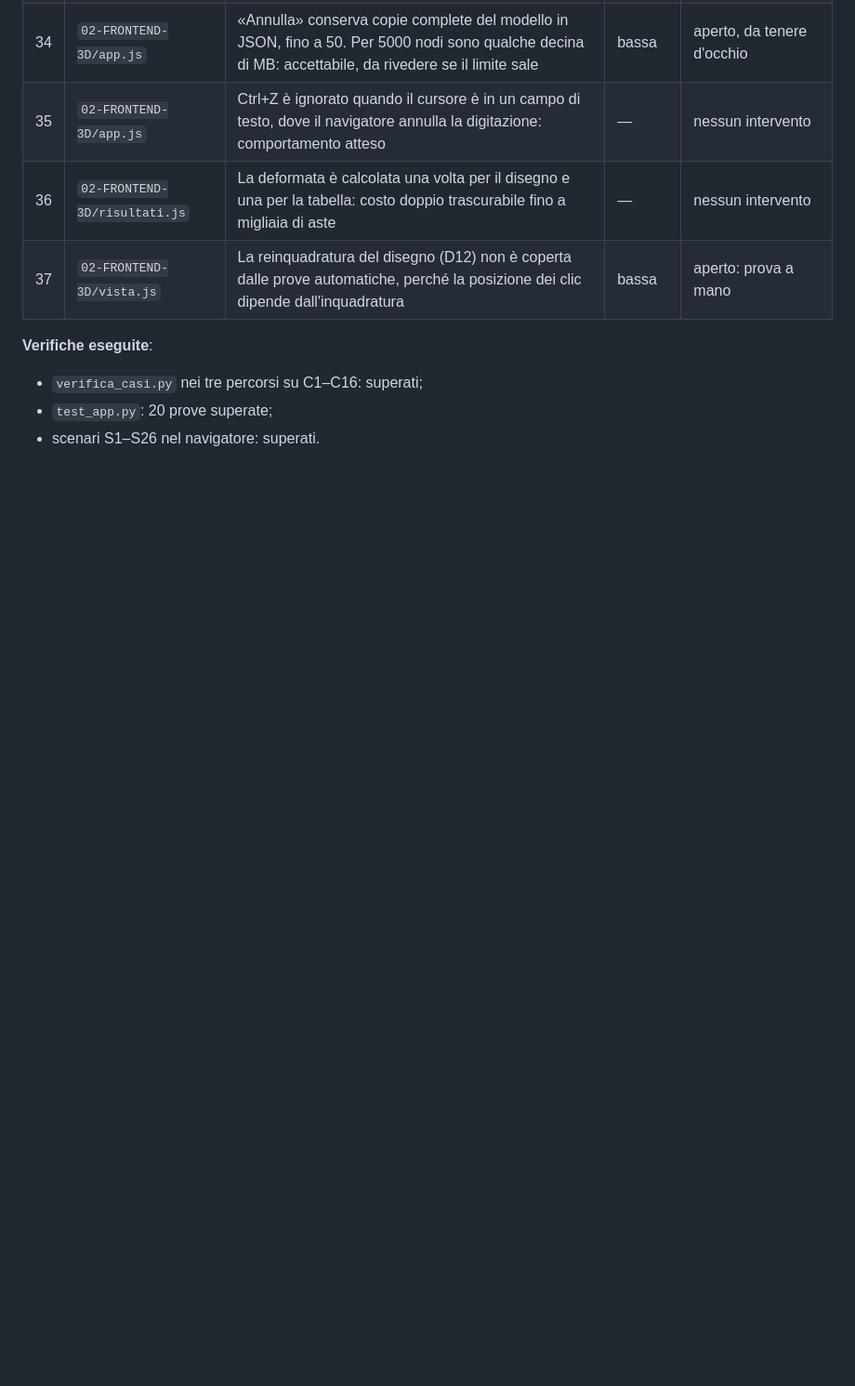
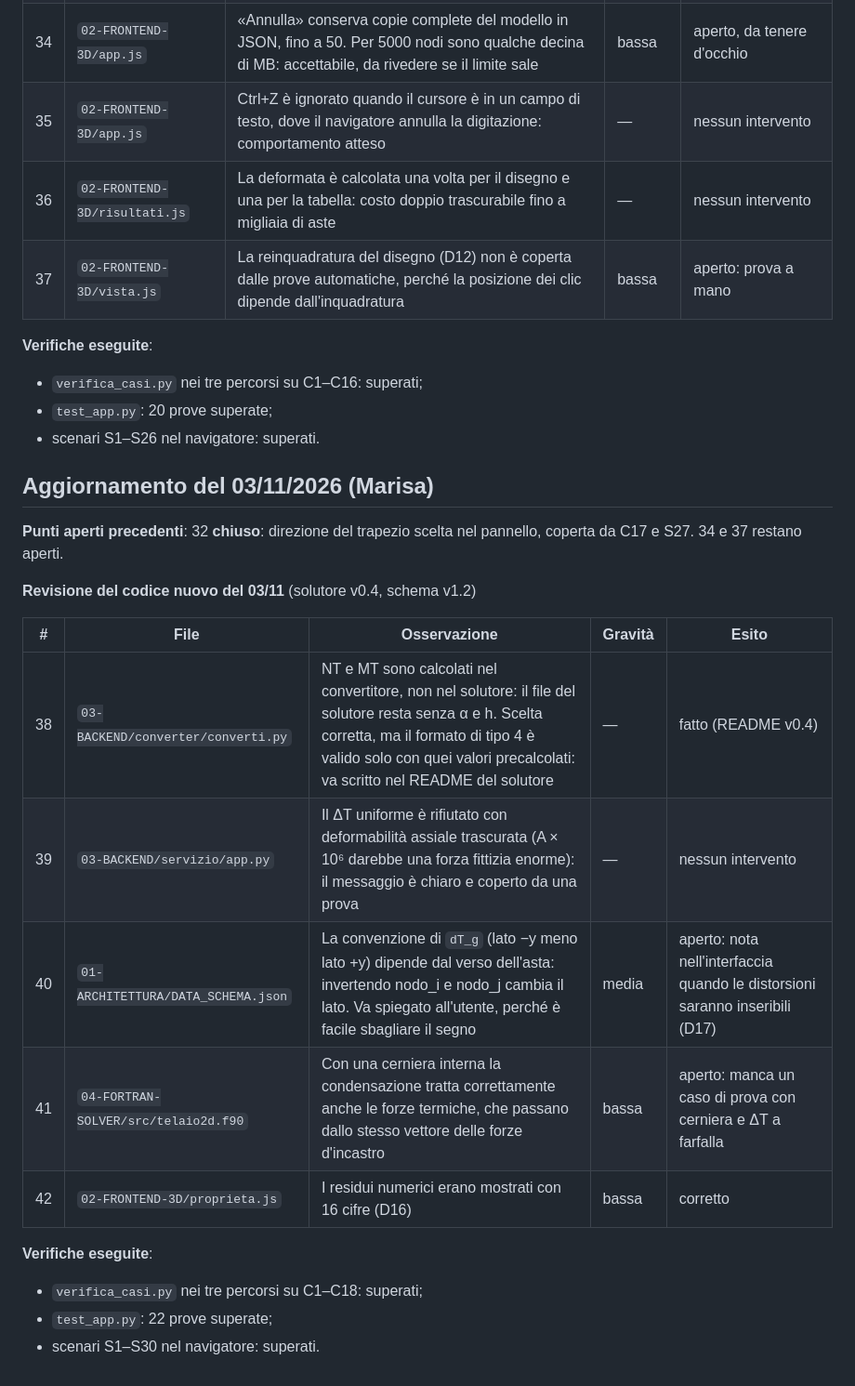
Before and after one commit to marcomedizza/progetto-alessandra, a Markdown page: 06-TESTING/revisioni/REVISIONE_CODICE_2026-10-28.md, the part around the change. Shown at 93% size. Rendered like a GitHub page; blank space fills up the shorter version.

Commit message:
Marisa: revisione del codice del 03/11 (punti 38-42)
Co-Authored-By: Claude Opus 5.5 <noreply@anthropic.com>
Claude-Session: https://claude.ai/code/session_01EWwtLWXNLAsg57DkREqtAP

```diff
--- a/06-TESTING/revisioni/REVISIONE_CODICE_2026-10-28.md
+++ b/06-TESTING/revisioni/REVISIONE_CODICE_2026-10-28.md
@@ -115,3 +115,23 @@
 - `verifica_casi.py` nei tre percorsi su C1–C16: superati;
 - `test_app.py`: 20 prove superate;
 - scenari S1–S26 nel navigatore: superati.
+
+
+## Aggiornamento del 03/11/2026 (Marisa)
+
+**Punti aperti precedenti**: 32 **chiuso**: direzione del trapezio scelta nel pannello, coperta da C17 e S27. 34 e 37 restano aperti.
+
+**Revisione del codice nuovo del 03/11** (solutore v0.4, schema v1.2)
+
+| # | File | Osservazione | Gravità | Esito |
+|---|---|---|---|---|
+| 38 | `03-BACKEND/converter/converti.py` | NT e MT sono calcolati nel convertitore, non nel solutore: il file del solutore resta senza α e h. Scelta corretta, ma il formato di tipo 4 è valido solo con quei valori precalcolati: va scritto nel README del solutore | — | fatto (README v0.4) |
+| 39 | `03-BACKEND/servizio/app.py` | Il ΔT uniforme è rifiutato con deformabilità assiale trascurata (A × 10⁶ darebbe una forza fittizia enorme): il messaggio è chiaro e coperto da una prova | — | nessun intervento |
+| 40 | `01-ARCHITETTURA/DATA_SCHEMA.json` | La convenzione di `dT_g` (lato −y meno lato +y) dipende dal verso dell'asta: invertendo nodo_i e nodo_j cambia il lato. Va spiegato all'utente, perché è facile sbagliare il segno | media | aperto: nota nell'interfaccia quando le distorsioni saranno inseribili (D17) |
+| 41 | `04-FORTRAN-SOLVER/src/telaio2d.f90` | Con una cerniera interna la condensazione tratta correttamente anche le forze termiche, che passano dallo stesso vettore delle forze d'incastro | bassa | aperto: manca un caso di prova con cerniera e ΔT a farfalla |
+| 42 | `02-FRONTEND-3D/proprieta.js` | I residui numerici erano mostrati con 16 cifre (D16) | bassa | corretto |
+
+**Verifiche eseguite**:
+- `verifica_casi.py` nei tre percorsi su C1–C18: superati;
+- `test_app.py`: 22 prove superate;
+- scenari S1–S30 nel navigatore: superati.
```
